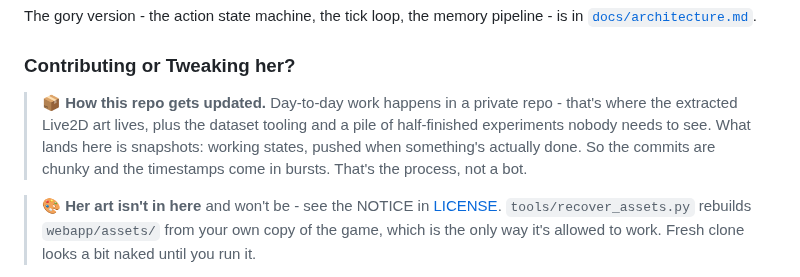
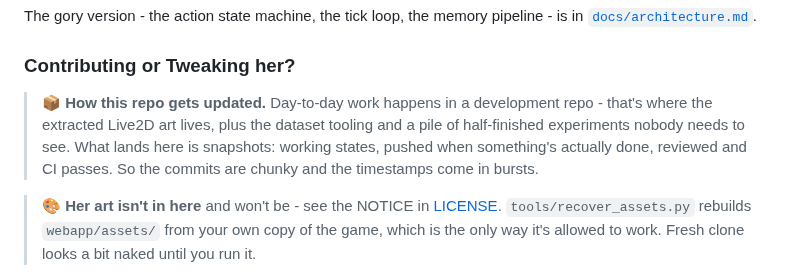
Before and after one commit to efficiencyx/JunOS, a Markdown page: README.md, the part around the change. Drawn GitHub-style.

```diff
--- a/README.md
+++ b/README.md
@@ -251,7 +251,7 @@ The gory version - the action state machine, the tick loop, the memory pipeline
 
 ### Contributing or Tweaking her?
 
-> 📦 **How this repo gets updated.** Day-to-day work happens in a private repo - that's where the extracted Live2D art lives, plus the dataset tooling and a pile of half-finished experiments nobody needs to see. What lands here is snapshots: working states, pushed when something's actually done. So the commits are chunky and the timestamps come in bursts. That's the process, not a bot.
+> 📦 **How this repo gets updated.** Day-to-day work happens in a development repo - that's where the extracted Live2D art lives, plus the dataset tooling and a pile of half-finished experiments nobody needs to see. What lands here is snapshots: working states, pushed when something's actually done, reviewed and CI passes. So the commits are chunky and the timestamps come in bursts.
 
 > 🎨 **Her art isn't in here** and won't be - see the NOTICE in [LICENSE](LICENSE). `tools/recover_assets.py` rebuilds `webapp/assets/` from your own copy of the game, which is the only way it's allowed to work. Fresh clone looks a bit naked until you run it.
 
```
